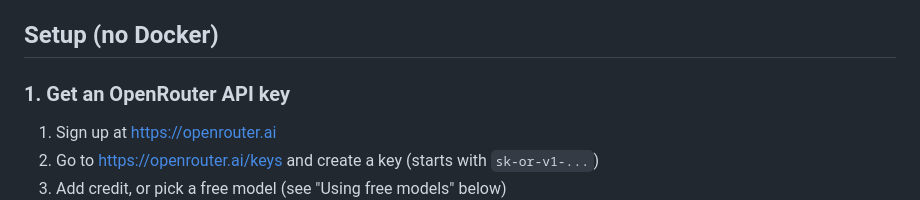
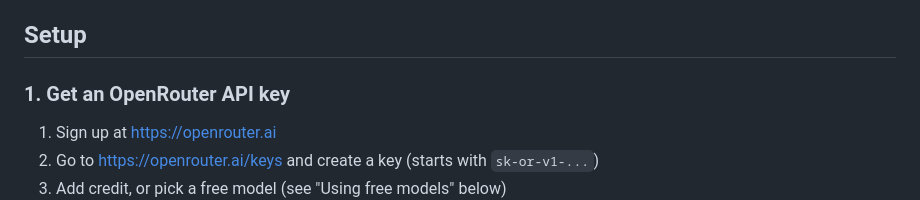
Before and after one commit to Jivan052/General-Purpose-RAG, a Markdown page: README.md, the part around the change. GitHub-like rendering.

```diff
--- a/README.md
+++ b/README.md
@@ -18,7 +18,7 @@ backend install is under ~50MB.
 - **LLM:** OpenRouter (`openai/gpt-4o-mini`, or any model you swap in)
 - **PDF parsing:** PyMuPDF
 
-## Setup (no Docker)
+## Setup
 
 ### 1. Get an OpenRouter API key
 
```
